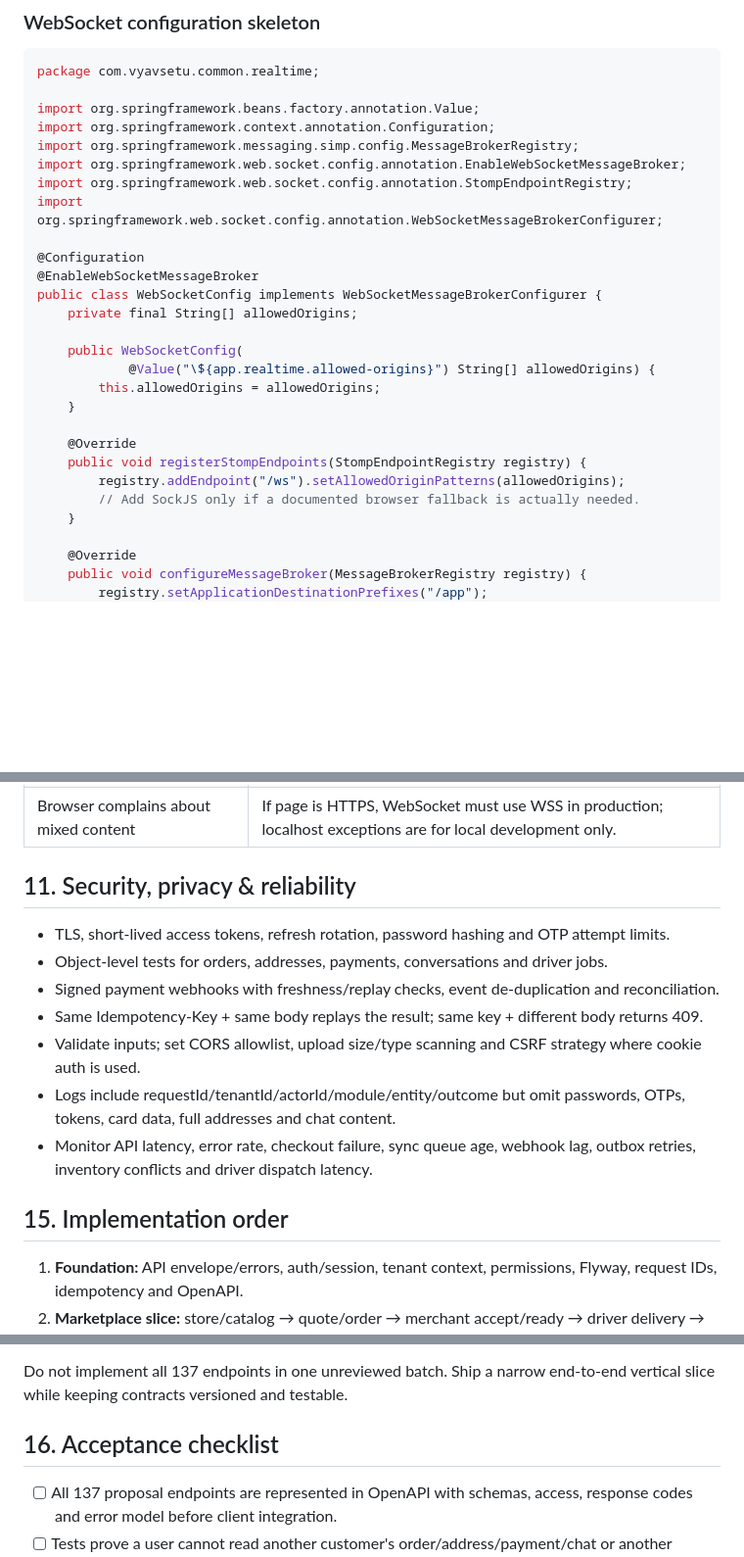
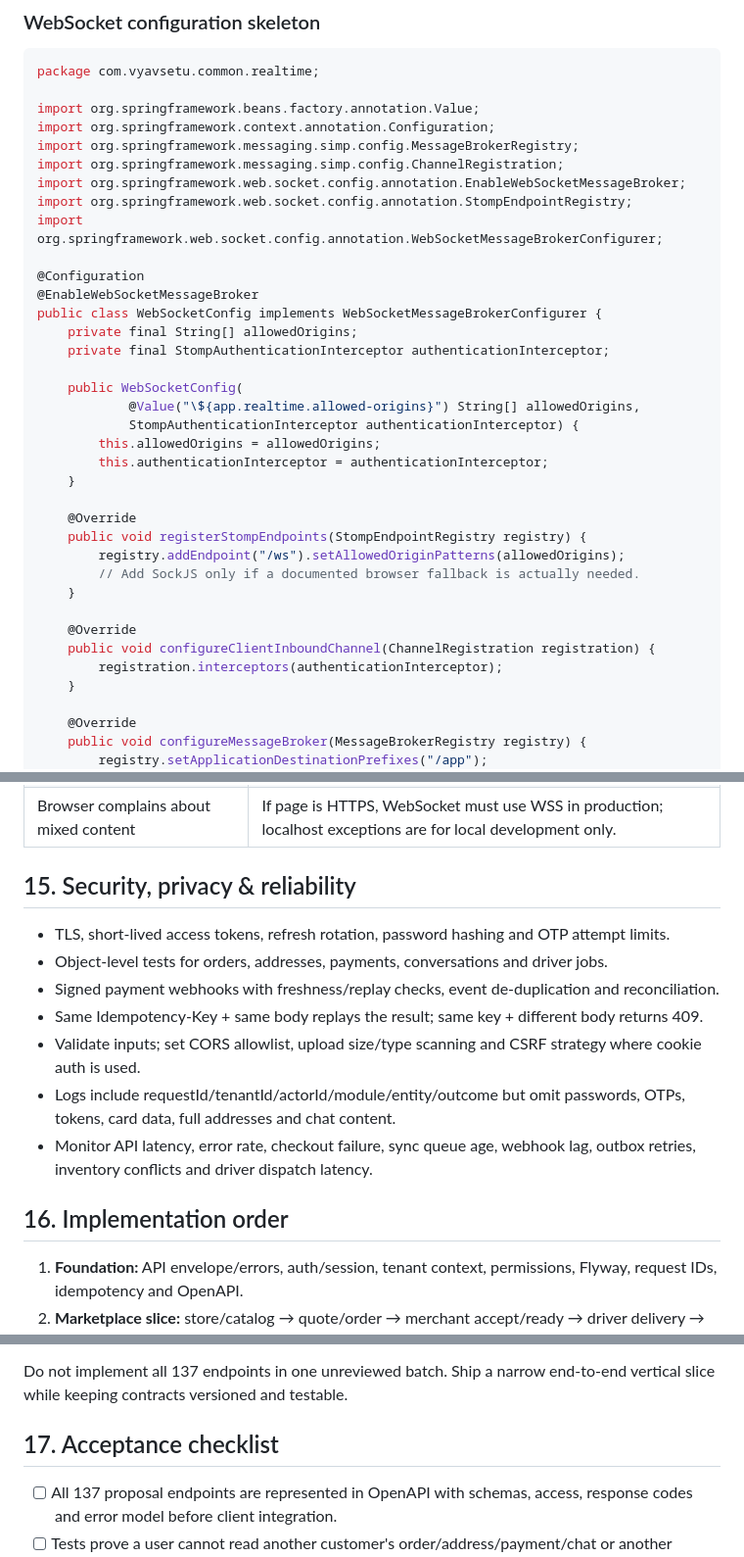
Before and after one commit to manjesh2024/vyavsetu, a Markdown page: docs/API_ARCHITECTURE.md, 3 parts joined by grey strips. Shown at 98% size. Rendered like a GitHub page; blank space fills up the shorter version.

Commit message:
docs(realtime): complete WebSocket auth registration and section numbering

```diff
--- a/docs/API_ARCHITECTURE.md
+++ b/docs/API_ARCHITECTURE.md
@@ -768,6 +768,7 @@ package com.vyavsetu.common.realtime;
 import org.springframework.beans.factory.annotation.Value;
 import org.springframework.context.annotation.Configuration;
 import org.springframework.messaging.simp.config.MessageBrokerRegistry;
+import org.springframework.messaging.simp.config.ChannelRegistration;
 import org.springframework.web.socket.config.annotation.EnableWebSocketMessageBroker;
 import org.springframework.web.socket.config.annotation.StompEndpointRegistry;
 import org.springframework.web.socket.config.annotation.WebSocketMessageBrokerConfigurer;
@@ -776,16 +777,24 @@ import org.springframework.web.socket.config.annotation.WebSocketMessageBrokerCo
 @EnableWebSocketMessageBroker
 public class WebSocketConfig implements WebSocketMessageBrokerConfigurer {
     private final String[] allowedOrigins;
+    private final StompAuthenticationInterceptor authenticationInterceptor;
 
     public WebSocketConfig(
-            @Value("\${app.realtime.allowed-origins}") String[] allowedOrigins) {
+            @Value("\${app.realtime.allowed-origins}") String[] allowedOrigins,
+            StompAuthenticationInterceptor authenticationInterceptor) {
         this.allowedOrigins = allowedOrigins;
+        this.authenticationInterceptor = authenticationInterceptor;
     }
 
     @Override
     public void registerStompEndpoints(StompEndpointRegistry registry) {
         registry.addEndpoint("/ws").setAllowedOriginPatterns(allowedOrigins);
         // Add SockJS only if a documented browser fallback is actually needed.
+    }
+
+    @Override
+    public void configureClientInboundChannel(ChannelRegistration registration) {
+        registration.interceptors(authenticationInterceptor);
     }
 
     @Override
@@ -1143,7 +1152,7 @@ Use the same configuration approach for Store and Driver. For a physical Android
 | Works on one instance only | Simple broker is in-memory; use broker relay or shared event transport for multiple replicas. |
 | Browser complains about mixed content | If page is HTTPS, WebSocket must use WSS in production; localhost exceptions are for local development only. |
 
-## 11. Security, privacy & reliability
+## 15. Security, privacy & reliability
 
 - TLS, short-lived access tokens, refresh rotation, password hashing and OTP attempt limits.
 - Object-level tests for orders, addresses, payments, conversations and driver jobs.
@@ -1153,7 +1162,7 @@ Use the same configuration approach for Store and Driver. For a physical Android
 - Logs include requestId/tenantId/actorId/module/entity/outcome but omit passwords, OTPs, tokens, card data, full addresses and chat content.
 - Monitor API latency, error rate, checkout failure, sync queue age, webhook lag, outbox retries, inventory conflicts and driver dispatch latency.
 
-## 15. Implementation order
+## 16. Implementation order
 
 1. **Foundation:** API envelope/errors, auth/session, tenant context, permissions, Flyway, request IDs, idempotency and OpenAPI.
 2. **Marketplace slice:** store/catalog → quote/order → merchant accept/ready → driver delivery → customer timeline.
@@ -1165,7 +1174,7 @@ Use the same configuration approach for Store and Driver. For a physical Android
 
 Do not implement all 137 endpoints in one unreviewed batch. Ship a narrow end-to-end vertical slice while keeping contracts versioned and testable.
 
-## 16. Acceptance checklist
+## 17. Acceptance checklist
 
 - [ ] All 137 proposal endpoints are represented in OpenAPI with schemas, access, response codes and error model before client integration.
 - [ ] Tests prove a user cannot read another customer's order/address/payment/chat or another tenant's store.
```
Also changed, not shown: other parts of docs/API_ARCHITECTURE.md (+1 -1 lines).
